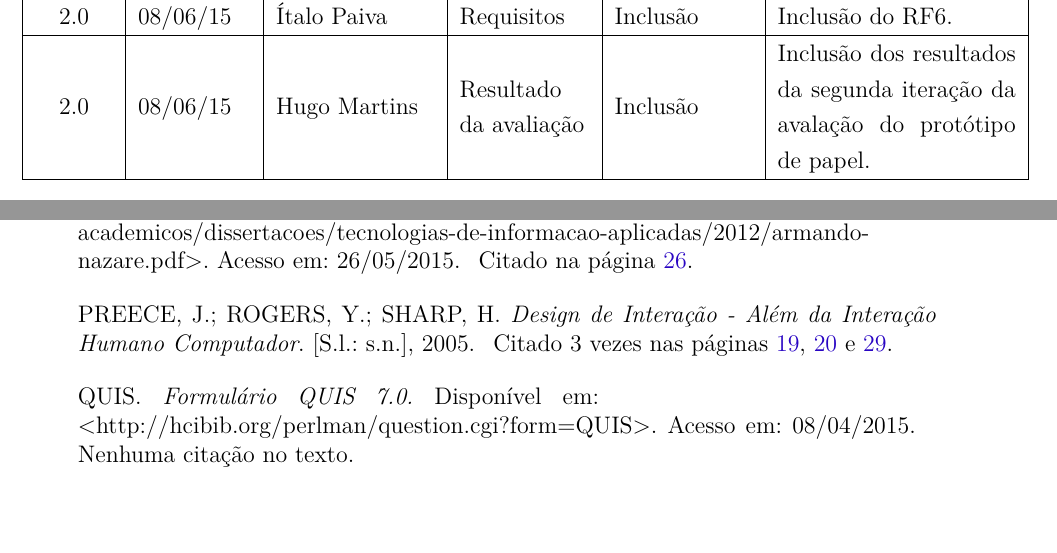
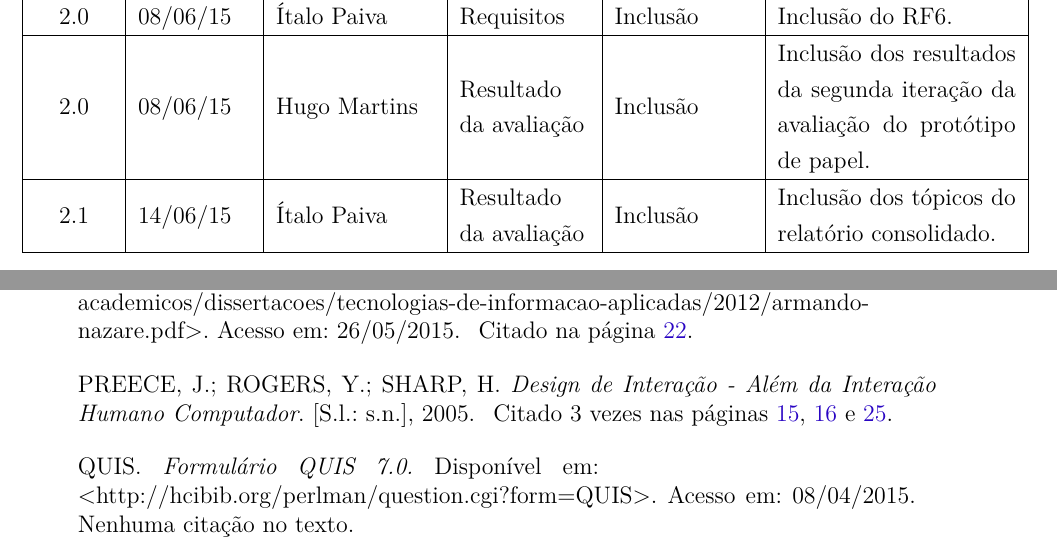
Before and after one commit to italopaiva/Relatorio-IHC_2015, a LaTeX thesis (ihc.tex, which reads editaveis/historico_versoes.tex): two parts of pages 16 and 51 of 87 before the commit and two parts of pages 12 and 47 of 83 after it, joined at a grey line, cut so that both start at the same text. Compiled offline with pdfLaTeX.

Commit message:
Updating the version history

```diff
--- a/editaveis/historico_versoes.tex
+++ b/editaveis/historico_versoes.tex
@@ -58,9 +58,11 @@
   \hline
   2.0 & 08/06/15 & Ítalo Paiva & Requisitos & Inclusão & Inclusão do RF6.\\
 
-    \hline
-  2.0 & 08/06/15 & Hugo Martins & Resultado da avaliação & Inclusão & Inclusão dos resultados da segunda iteração da avalação do protótipo de papel.\\
+  \hline
+  2.0 & 08/06/15 & Hugo Martins & Resultado da avaliação & Inclusão & Inclusão dos resultados da segunda iteração da avaliação do protótipo de papel.\\
+  \hline
 
+  2.1 & 14/06/15 & Ítalo Paiva & Resultado da avaliação & Inclusão & Inclusão dos tópicos do relatório consolidado.\\
   \hline
 %   \end{tabular}
 \end{longtable}
```
Also changed, not shown: ihc.tex (+2 -2 lines).
